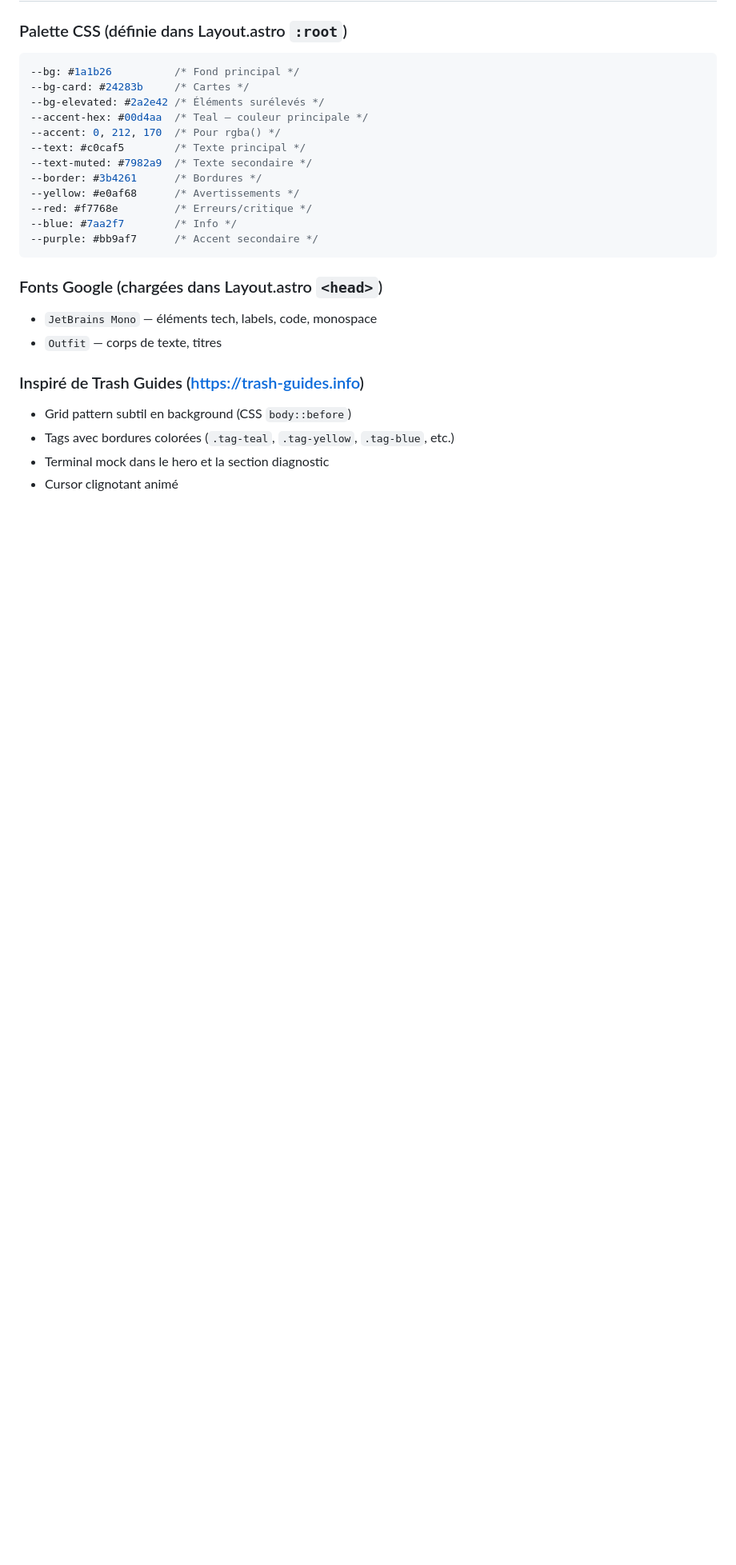
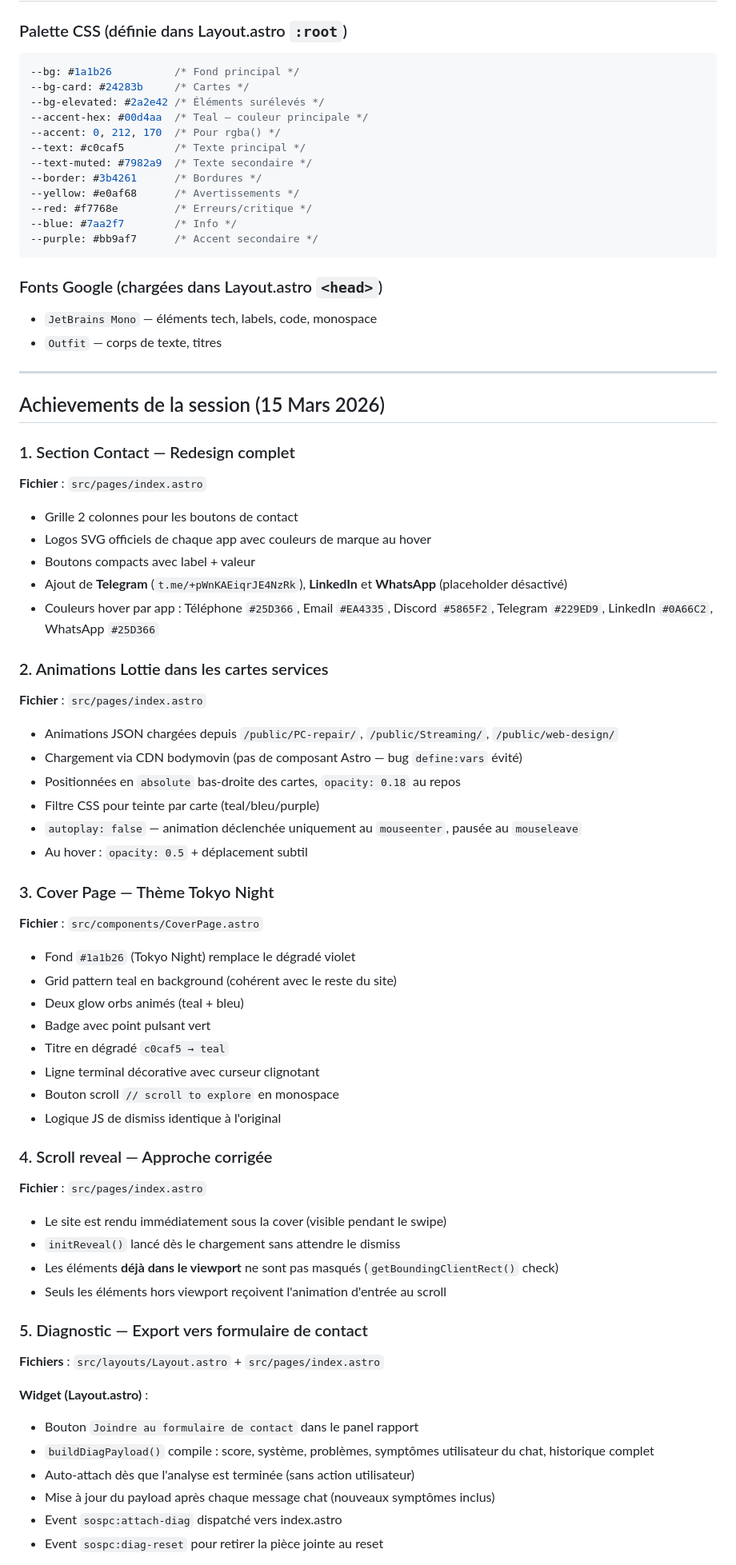
Before and after one commit to methammer/sos-pc-website-test-2, a Markdown page: HANDOFF.md, the part around one of its changes. Shown at 80% size. GitHub-like rendering; blank space fills up the shorter version.

```diff
--- a/HANDOFF.md
+++ b/HANDOFF.md
@@ -74,8 +77,57 @@ package.json   — Dépendance @netlify/blobs
 - `JetBrains Mono` — éléments tech, labels, code, monospace
 - `Outfit` — corps de texte, titres
 
-### Inspiré de Trash Guides (https://trash-guides.info)
-- Grid pattern subtil en background (CSS `body::before`)
-- Tags avec bordures colorées (`.tag-teal`, `.tag-yellow`, `.tag-blue`, etc.)
-- Terminal mock dans le hero et la section diagnostic
-- Cursor clignotant animé
+---
+
+## Achievements de la session (15 Mars 2026)
+
+### 1. Section Contact — Redesign complet
+**Fichier** : `src/pages/index.astro`
+
+- Grille 2 colonnes pour les boutons de contact
+- Logos SVG officiels de chaque app avec couleurs de marque au hover
+- Boutons compacts avec label + valeur
+- Ajout de **Telegram** (`t.me/+pWnKAEiqrJE4NzRk`), **LinkedIn** et **WhatsApp** (placeholder désactivé)
+- Couleurs hover par app : Téléphone `#25D366`, Email `#EA4335`, Discord `#5865F2`, Telegram `#229ED9`, LinkedIn `#0A66C2`, WhatsApp `#25D366`
+
+### 2. Animations Lottie dans les cartes services
+**Fichier** : `src/pages/index.astro`
+
+- Animations JSON chargées depuis `/public/PC-repair/`, `/public/Streaming/`, `/public/web-design/`
+- Chargement via CDN bodymovin (pas de composant Astro — bug `define:vars` évité)
+- Positionnées en `absolute` bas-droite des cartes, `opacity: 0.18` au repos
+- Filtre CSS pour teinte par carte (teal/bleu/purple)
+- `autoplay: false` — animation déclenchée uniquement au `mouseenter`, pausée au `mouseleave`
+- Au hover : `opacity: 0.5` + déplacement subtil
+
+### 3. Cover Page — Thème Tokyo Night
+**Fichier** : `src/components/CoverPage.astro`
+
+- Fond `#1a1b26` (Tokyo Night) remplace le dégradé violet
+- Grid pattern teal en background (cohérent avec le reste du site)
+- Deux glow orbs animés (teal + bleu)
+- Badge avec point pulsant vert
+- Titre en dégradé `c0caf5 → teal`
+- Ligne terminal décorative avec curseur clignotant
+- Bouton scroll `// scroll to explore` en monospace
+- Logique JS de dismiss identique à l'original
+
+### 4. Scroll reveal — Approche corrigée
+**Fichier** : `src/pages/index.astro`
+
+- Le site est rendu immédiatement sous la cover (visible pendant le swipe)
+- `initReveal()` lancé dès le chargement sans attendre le dismiss
+- Les éléments **déjà dans le viewport** ne sont pas masqués (`getBoundingClientRect()` check)
+- Seuls les éléments hors viewport reçoivent l'animation d'entrée au scroll
+
+### 5. Diagnostic — Export vers formulaire de contact
+**Fichiers** : `src/layouts/Layout.astro` + `src/pages/index.astro`
+
+**Widget (Layout.astro)** :
+- Bouton `Joindre au formulaire de contact` dans le panel rapport
+- `buildDiagPayload()` compile : score, système, problèmes, symptômes utilisateur du chat, historique complet
+- Auto-attach dès que l'analyse est terminée (sans action utilisateur)
+- Mise à jour du payload après chaque message chat (nouveaux symptômes inclus)
+- Event `sospc:attach-diag` dispatché vers index.astro
+- Event `sospc:diag-reset` pour retirer la pièce jointe au reset
+
```
Also changed, not shown: other parts of HANDOFF.md (+101 -53 lines).
